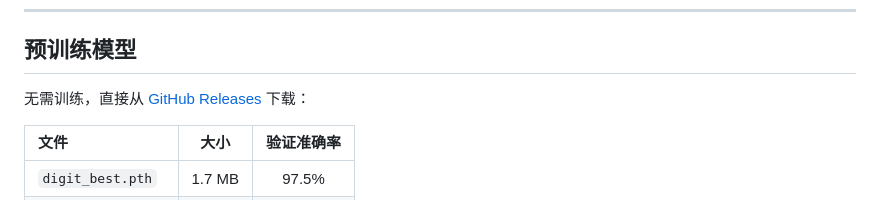
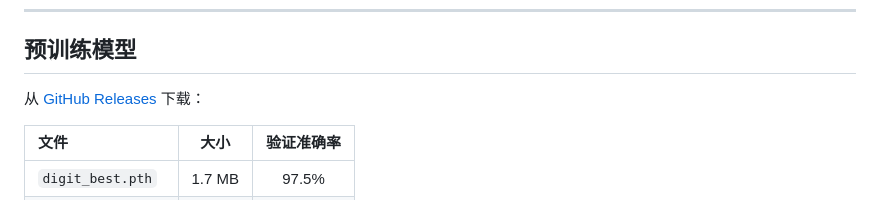
Before and after one commit to cairangxianmu/tibetan-hwr, a Markdown page: README.md, the part around the change. Rendered like a GitHub page.

Commit message:
修改readme

```diff
--- a/README.md
+++ b/README.md
@@ -77,7 +77,7 @@ dataset/
 
 ## 预训练模型
 
-无需训练，直接从 [GitHub Releases](https://github.com/cairangxianmu/tibetan-hwr/releases/latest) 下载：
+从 [GitHub Releases](https://github.com/cairangxianmu/tibetan-hwr/releases/latest) 下载：
 
 | 文件 | 大小 | 验证准确率 |
 |:-----|:----:|:---------:|
```
